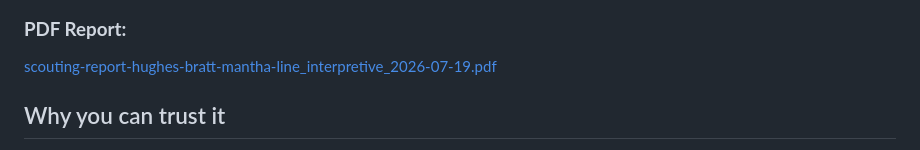
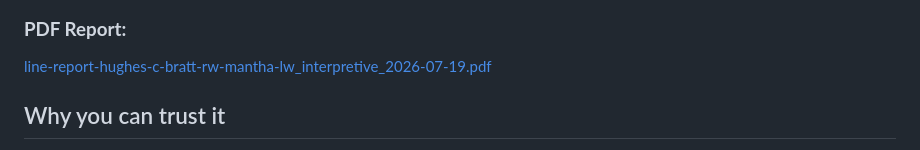
Before and after one commit to augforce/hockey-card-analyst, a Markdown page: README.md, the part around one of its changes. Rendered like a GitHub page.

Commit message:
Update image links and PDF report reference in README

```diff
--- a/README.md
+++ b/README.md
@@ -71,7 +72,7 @@ card support.
 
 ### **PDF Report:**
 
-[scouting-report-hughes-bratt-mantha-line_interpretive_2026-07-19.pdf](https://github.com/user-attachments/files/30164304/scouting-report-hughes-bratt-mantha-line_interpretive_2026-07-19.pdf)
+[line-report-hughes-c-bratt-rw-mantha-lw_interpretive_2026-07-19.pdf](https://github.com/user-attachments/files/30164842/line-report-hughes-c-bratt-rw-mantha-lw_interpretive_2026-07-19.pdf)
 
 ## Why you can trust it
 
```
Also changed, not shown: other parts of README.md (+3 -2 lines).
